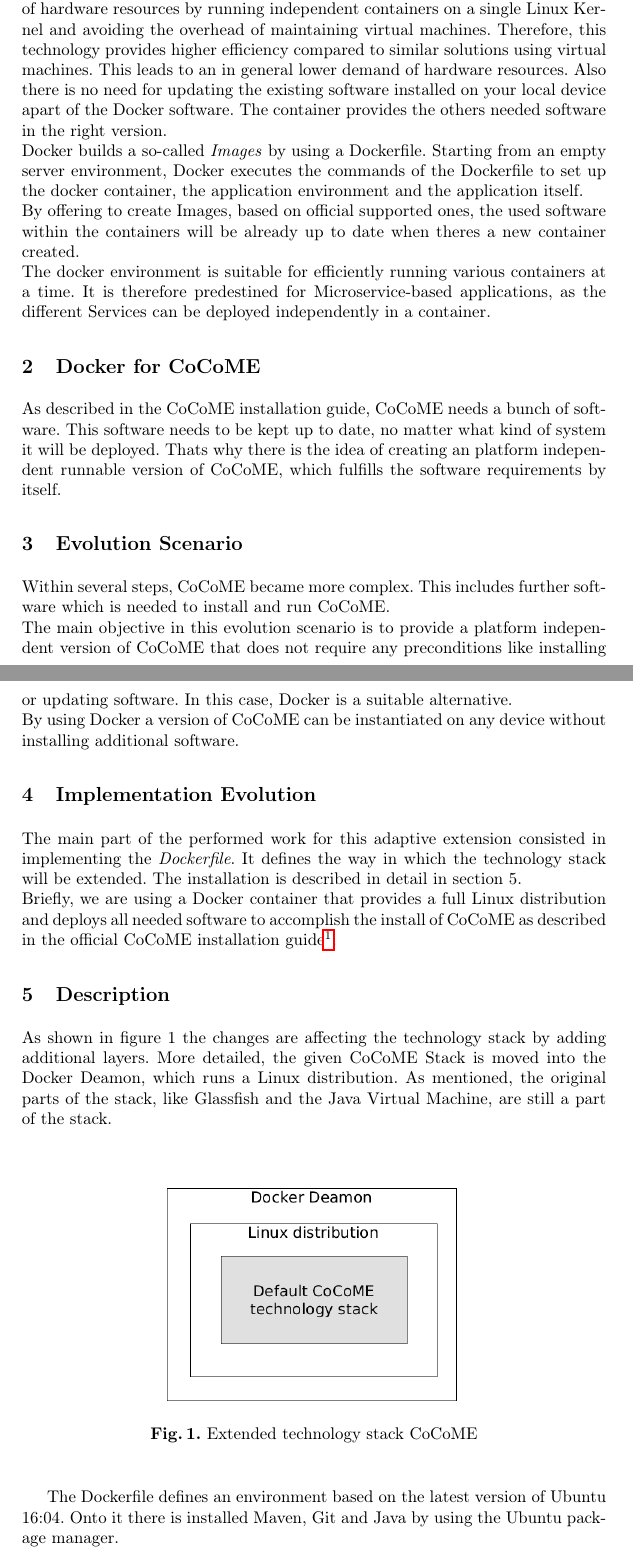
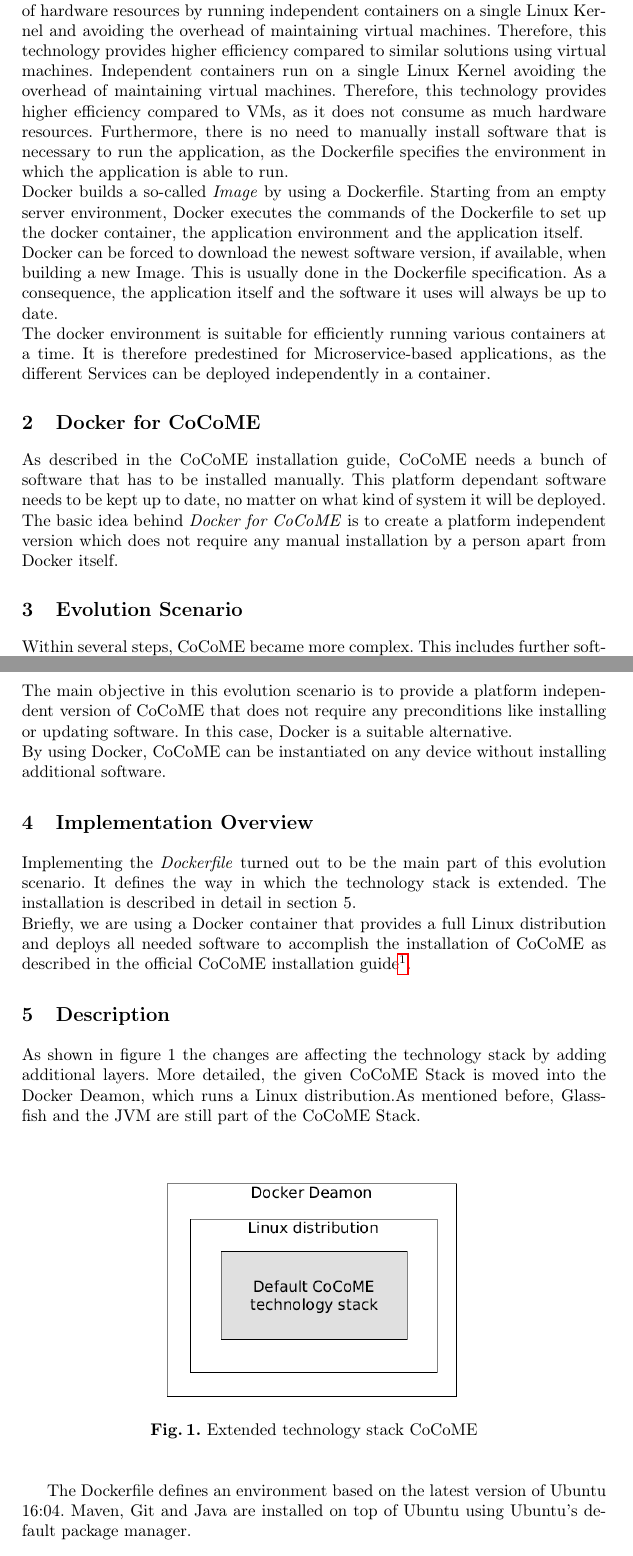
Before and after one commit to dmonsch/cocome-cloud-jee-docker, a LaTeX paper (documentation/Evolutionsszenario_Docker.tex): two parts of pages 1 and 2 of 6 before the commit and two parts of pages 1 and 2 of 5 after it, joined at a grey line, cut so that both start at the same text. Compiled offline with pdfLaTeX; the source files are stored in an older character set and shown here as Unicode.

Commit message:
Gramatical and textual improvement.

```diff
--- a/documentation/Evolutionsszenario_Docker.tex
+++ b/documentation/Evolutionsszenario_Docker.tex
@@ -30,28 +30,30 @@
 \institute{Institute for Program Structures and Data Organization}
 \maketitle
 \section{Docker}\label{docker}
-	Docker is an open source software using container technology to isolate applications on a system.\\
+Docker is an open source software using container technology to isolate applications on a system. \\
 	An advantage of using this technology is the higher efficiency in the consumption of hardware resources by running independent containers on a single Linux Kernel and avoiding the overhead of maintaining virtual machines. Therefore, this technology provides higher efficiency compared to similar solutions using virtual machines.
-	This leads to an in general lower demand of hardware resources. Also there is no need for updating the existing software installed on your local device apart of the Docker software. The container provides the others needed software in the right version.\\
-	Docker builds a so-called \textit{Images} by using a Dockerfile. Starting from an empty server environment, Docker executes the commands of the Dockerfile to set up the docker container, the application environment and the application itself.\\
-	By offering to create Images, based on official supported ones, the used software within the containers will be already up to date when theres a new container created.\\
+	Independent containers run on a single Linux Kernel avoiding the overhead of maintaining virtual machines. Therefore, this technology provides higher efficiency compared to VMs, as it does not consume as much hardware resources. Furthermore, there is no need to manually install software that is necessary to run the application, as the Dockerfile specifies the environment in which the application is able to run. \\
+	Docker builds a so-called \textit{Image} by using a Dockerfile. Starting from an empty server environment, Docker executes the commands of the Dockerfile to set up the docker container, the application environment and the application itself.\\
+	Docker can be forced to download the newest  software version, if available, when building a new Image. This is usually done in the Dockerfile specification. As a consequence, the application itself and the software it uses will always be up to date.\\
 	The docker environment is suitable for efficiently running various containers at a time. It is therefore predestined for Microservice-based applications, as the different Services can be deployed independently in a container.
 
 \section{Docker for CoCoME}
-	As described in the CoCoME installation guide, CoCoME needs a bunch of software. This software needs to be kept up to date, no matter what kind of system it will be deployed. Thats why there is the idea of creating an platform independent runnable version of CoCoME, which fulfills the software requirements by itself.
+	As described in the CoCoME installation guide, CoCoME needs a bunch of software that has to be installed manually. This platform dependant software needs to be kept up to date, no matter on what kind of system it will be deployed. The basic idea behind \textit{Docker for CoCoME} is to create a platform independent version which does not require any manual installation by a person apart from Docker itself.
+
 
 \section{Evolution Scenario}
-	Within several steps, CoCoME became more complex. This includes further software which is needed to install and run CoCoME.\\
+	Within several steps, CoCoME became more complex. This includes further software that has to be installed to run CoCoME.\\
 	The main objective in this evolution scenario is to provide a platform independent version of CoCoME that does not require any preconditions like installing or updating  software. In this case, Docker is a suitable alternative.\\
-	By using Docker a version of CoCoME can be instantiated on any device without installing additional software.
+	By using Docker, CoCoME can be instantiated on any device without installing additional software.
 
-\section{Implementation Evolution}
-	The main part of the performed work for this adaptive extension consisted in implementing the \textit{Dockerfile}. It defines the way in which the technology stack will be extended. The installation is described in detail in section \ref*{description}.\\
-	Briefly, we are using a Docker container that provides a full Linux distribution and deploys all needed software to accomplish the install of CoCoME as described in the official  CoCoME installation guide\footnote{\url{https://github.com/cocome-community-case-study/cocome-cloud-jee-platform-migration/blob/master/cocome-maven-project/doc/Deployment\%20Setup.md}}.
+\section{Implementation Overview}
+	Implementing the \textit{Dockerfile} turned out to be the main part of this evolution scenario. It defines the way in which the technology stack is extended. The installation is described in detail in section \ref*{description}.\\
+	Briefly, we are using a Docker container that provides a full Linux distribution and deploys all needed software to accomplish the installation of CoCoME as described in the official  CoCoME installation guide\footnote{\url{https://github.com/cocome-community-case-study/cocome-cloud-jee-platform-migration/blob/master/cocome-maven-project/doc/Deployment\%20Setup.md}}.
 
 
 \section{Description}\label{description}
-	As shown in figure \ref*{techStack} the changes are affecting the technology stack by adding additional layers. More detailed, the given CoCoME Stack is moved into the Docker Deamon, which runs a Linux distribution. As mentioned, the original parts of the stack, like Glassfish and the Java Virtual Machine, are still a part of the stack.\\
+	As shown in figure \ref*{techStack} the changes are affecting the technology stack by adding additional layers. More detailed, the given CoCoME Stack is moved into the Docker Deamon, which runs a Linux distribution.As mentioned before, Glassfish and the JVM are still part of the CoCoME Stack.
+	\\
 \begin{figure}[H]
 	\centering
 	\includegraphics[width = 0.5\textwidth]{img/tech_stack_CoCoME.png}
@@ -59,8 +61,7 @@
 	\label{techStack}
 \end{figure}
 
-	The Dockerfile defines an environment based on the latest version of Ubuntu 16:04. Onto it there is installed Maven, Git and Java by using the Ubuntu package manager.\\
-	Git has two purposes: On the one hand it is used to download the most recent version of CoCoME.	On the other hand, it is used to download a prefabricated version of Glassfish that already includes domains and other adjustments required for CoCoME. Java is required by Glassfish and CoCoME as they need the Java Virtual Machine. Maven is needed to deploy the latest version of CoCoME onto the provided Glassfish servers.
-
+	The Dockerfile defines an environment based on the latest version of Ubuntu 16:04. Maven, Git and Java are installed on top of Ubuntu using Ubuntu's default package manager.\\
+	Git has two purposes: On the one hand it is used to download the most recent version of CoCoME. On the other hand, it is used to download a prefabricated version of Glassfish that already includes domains and other adjustments required for CoCoME. Java is required by Glassfish and CoCoME as they need the Java Virtual Machine. Maven is needed to deploy the latest version of CoCoME onto the provided Glassfish servers.
 
 \section{Deployment}
```
Also changed, not shown: documentation/Evolutionsszenario_Docker.pdf, documentation/Evolutionsszenario_Docker.tex (34 more changed lines).
